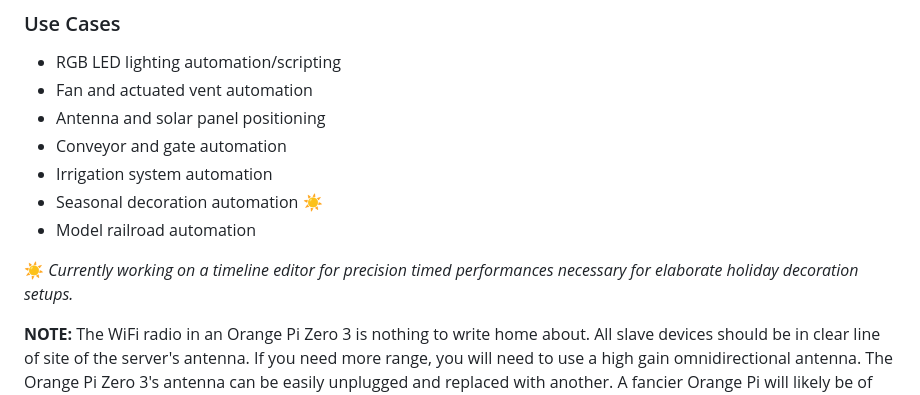
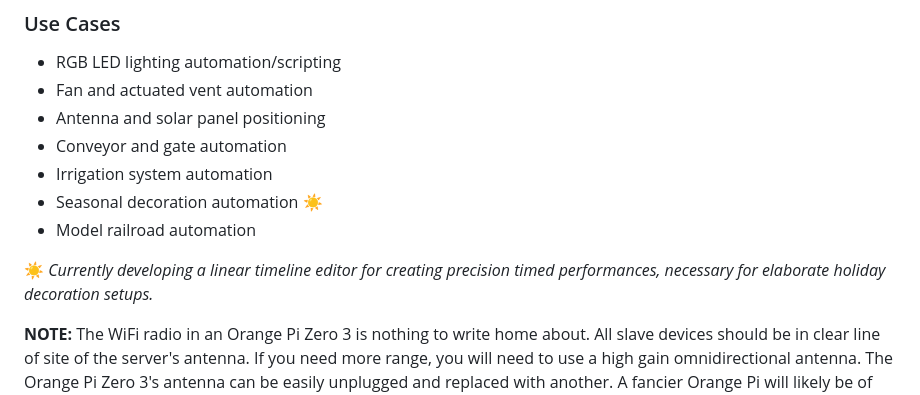
Before and after one commit to larry-athey/larrys-cmd-ctrl, a Markdown page: README.md, the part around the change. GitHub-like rendering.

```diff
--- a/README.md
+++ b/README.md
@@ -35,7 +35,7 @@ The recommended LCC Mission Control server is an [Orange Pi Zero 3 (1GB)](https:
 - Seasonal decoration automation ☀
 - Model railroad automation
 
-☀ _Currently working on a timeline editor for precision timed performances necessary for elaborate holiday decoration setups._
+☀ _Currently developing a linear timeline editor for creating precision timed performances, necessary for elaborate holiday decoration setups._
 
 **NOTE:** The WiFi radio in an Orange Pi Zero 3 is nothing to write home about. All slave devices should be in clear line of site of the server's antenna. If you need more range, you will need to use a high gain omnidirectional antenna. The Orange Pi Zero 3's antenna can be easily unplugged and replaced with another. A fancier Orange Pi will likely be of no value here since this is strictly an 802.11bg network, no N channel support at all.
 
```
